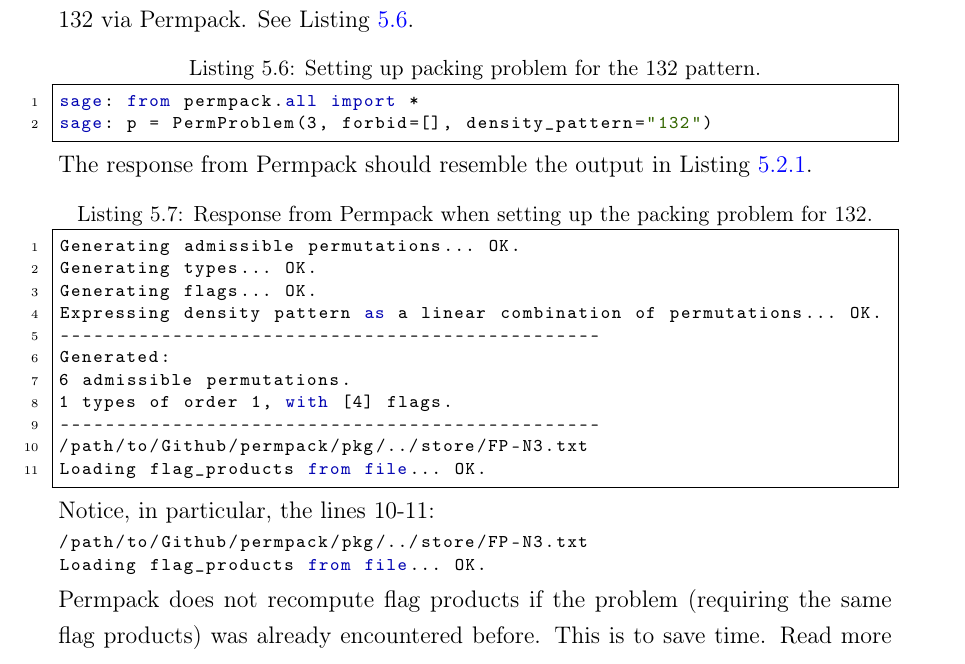
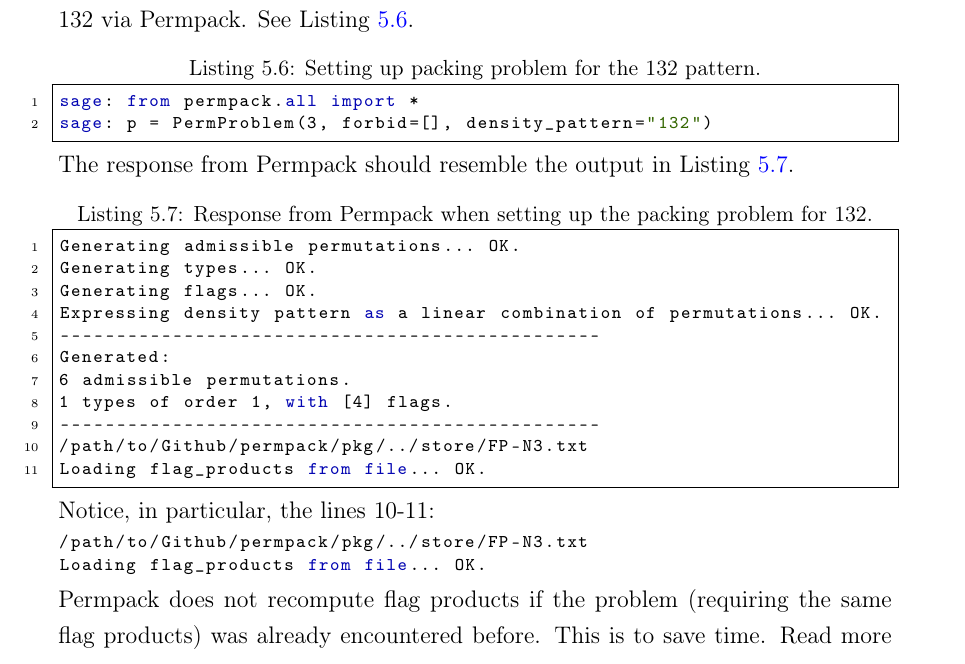
Before and after one commit to jsliacan/thesis, a LaTeX thesis (thesis.tex): part of page 116 of 125, cut so that both start at the same text. Compiled offline with pdfLaTeX.

Commit message:
lsfjlsdfjs

```diff
--- a/thesis.tex
+++ b/thesis.tex
@@ -246,7 +246,7 @@ Generated:
 Loading flag_products from file... OK.
 \end{lstlisting}
 Notice, in particular, the lines 10-11:
-\lstset{numbers=none, frame=none, caption={}}
+\lstset{numbers=none, frame=none, caption={}, label={lst:permpack:excerpt}}
 \begin{lstlisting}
 /path/to/Github/permpack/pkg/../store/FP-N3.txt
 Loading flag_products from file... OK.
```
Also changed, not shown: thesis.pdf.
